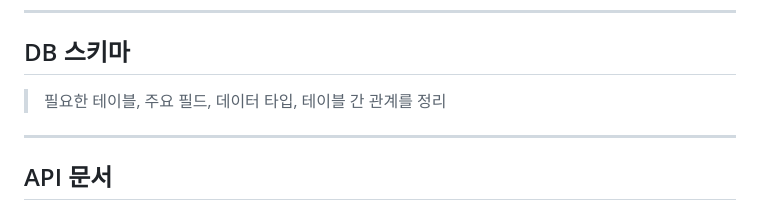
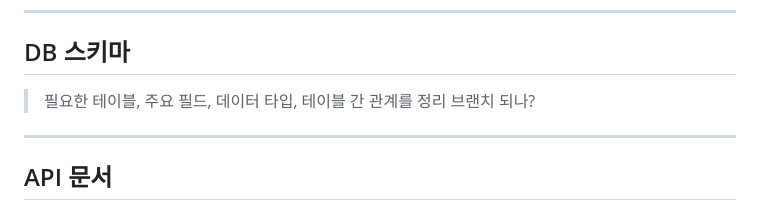
Before and after one commit to madcamp-official/26s-w1-c1-02, a Markdown page: README.md, the part around the change. Drawn GitHub-style.

Commit message:
branch test

```diff
--- a/README.md
+++ b/README.md
@@ -59,7 +59,7 @@ https://www.figma.com/design/5dNhFDPv5Q5LF7plrxmMp4/%EC%A0%9C%EB%AA%A9-%EC%97%86
 ## DB 스키마
 
 > 필요한 테이블, 주요 필드, 데이터 타입, 테이블 간 관계를 정리
-
+브랜치 되나?
 <!-- ERD 이미지 또는 테이블 정의 -->
 
 ---
```
